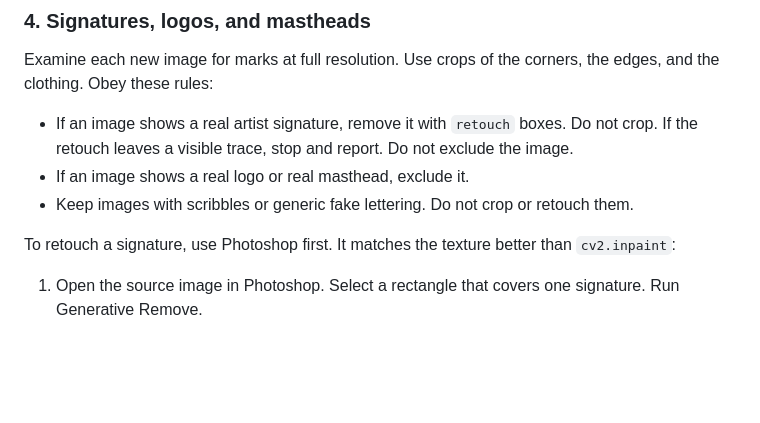
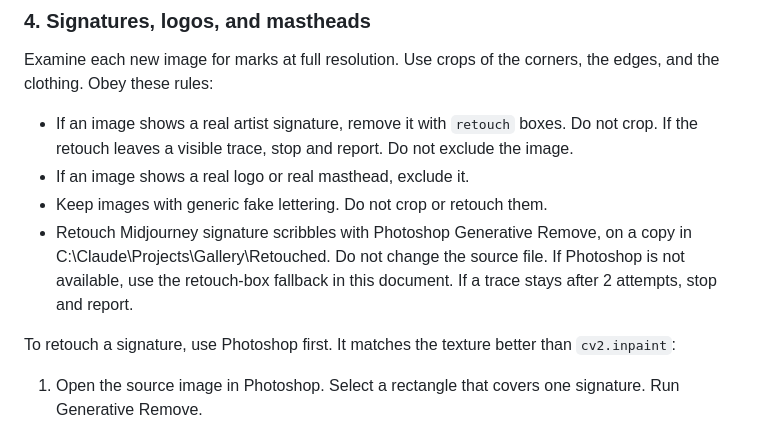
Before and after one commit to AdamLozo/adamlozo-landing, a Markdown page: docs/ADD-GALLERY-IMAGES.md, the part around the change. Rendered like a GitHub page; blank space fills up the shorter version.

```diff
--- a/docs/ADD-GALLERY-IMAGES.md
+++ b/docs/ADD-GALLERY-IMAGES.md
@@ -63,7 +63,8 @@ Examine each new image for marks at full resolution. Use crops of the corners, t
 
 - If an image shows a real artist signature, remove it with `retouch` boxes. Do not crop. If the retouch leaves a visible trace, stop and report. Do not exclude the image.
 - If an image shows a real logo or real masthead, exclude it.
-- Keep images with scribbles or generic fake lettering. Do not crop or retouch them.
+- Keep images with generic fake lettering. Do not crop or retouch them.
+- Retouch Midjourney signature scribbles with Photoshop Generative Remove, on a copy in C:\Claude\Projects\Gallery\Retouched. Do not change the source file. If Photoshop is not available, use the retouch-box fallback in this document. If a trace stays after 2 attempts, stop and report.
 
 To retouch a signature, use Photoshop first. It matches the texture better than `cv2.inpaint`:
 
```
Also changed, not shown: docs/prompts/CC-gallery-rules-2026-10-21.md (added, +60 -0 lines).
